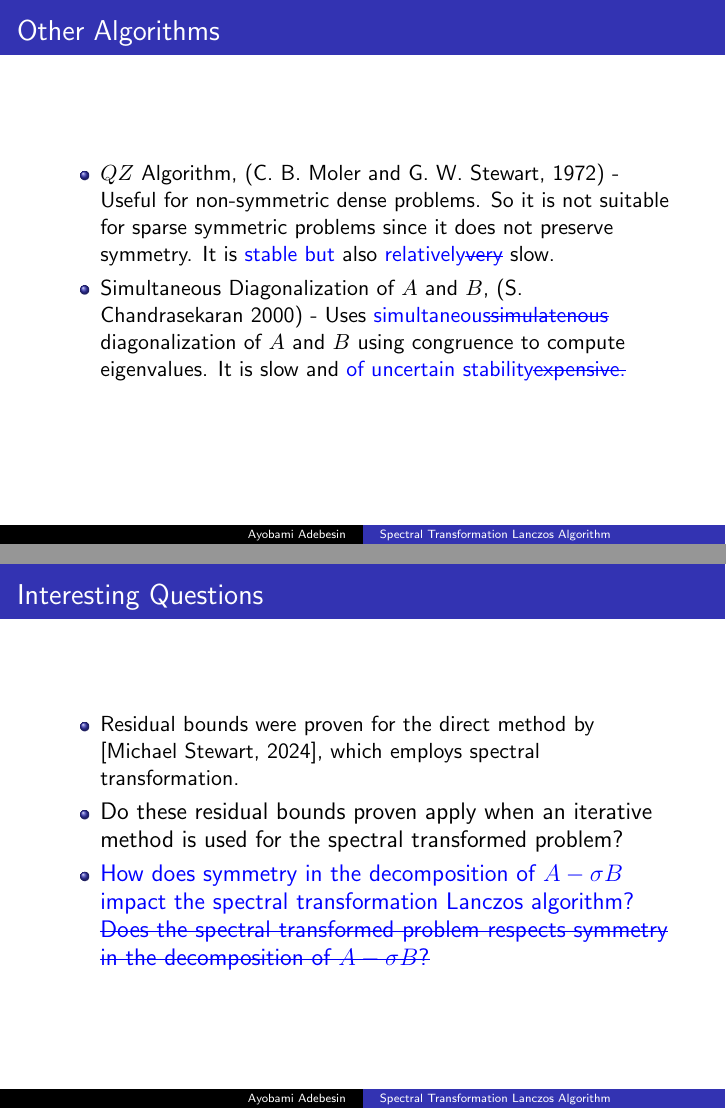
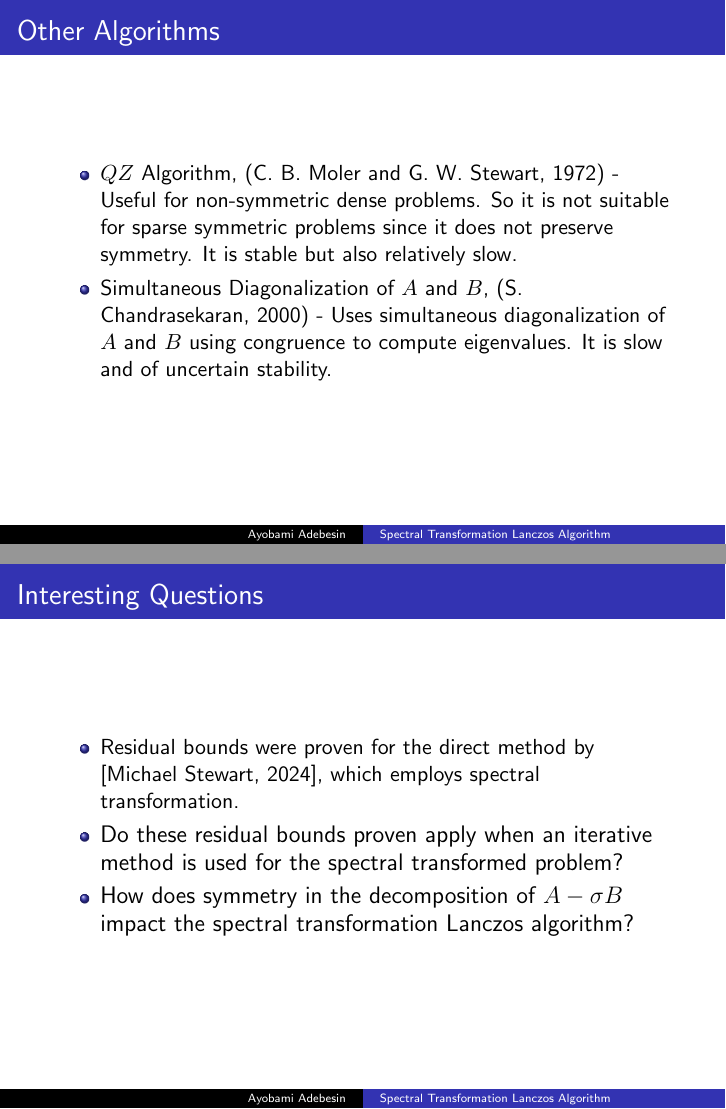
Before and after one commit to AyobamiAdebesin/ayobami_thesis, LaTeX slides (presentation/st_lanczos.tex): pages 7 and 16 of 49, joined at a grey line. Compiled offline with pdfLaTeX; a LaTeX package or settings file that is missing is left out.

Commit message:
Made slight fixes

```diff
--- a/presentation/st_lanczos.tex
+++ b/presentation/st_lanczos.tex
@@ -200,9 +200,9 @@
 \begin{frame}
 	\frametitle{Other Algorithms}
 	\begin{itemize}
-        \item $QZ$ Algorithm, (C. B. Moler and G. W. Stewart, 1972) - Useful for non-symmetric dense problems. So it is not suitable for sparse symmetric problems since it does not preserve symmetry. It is \added{stable but} also \rep{relatively}{very} slow.
+        \item $QZ$ Algorithm, (C. B. Moler and G. W. Stewart, 1972) - Useful for non-symmetric dense problems. So it is not suitable for sparse symmetric problems since it does not preserve symmetry. It is stable but also relatively slow.
 
-        \item Simultaneous Diagonalization of $A$ and $B$, (S. Chandrasekaran 2000) - Uses \rep{simultaneous}{simulatenous} diagonalization of $A$ and $B$ using congruence to compute eigenvalues. It is slow and \rep{of uncertain stability}{expensive.}
+        \item Simultaneous Diagonalization of $A$ and $B$, (S. Chandrasekaran, 2000) - Uses simultaneous diagonalization of $A$ and $B$ using congruence to compute eigenvalues. It is slow and of uncertain stability.
 	\end{itemize}
 \end{frame}
 
@@ -341,7 +341,7 @@
 				\item Residual bounds were proven for the direct method by [Michael Stewart,
 				2024], which employs spectral transformation.
                 \item \large Do these residual bounds proven apply when an iterative method is used for the spectral transformed problem?
-			\item \large \rep{How does symmetry in the decomposition of $A-\sigma B$ impact the spectral transformation Lanczos algorithm?}{Does the spectral transformed problem respects symmetry in the decomposition of $A - \sigma B$?}
+			\item \large How does symmetry in the decomposition of $A-\sigma B$ impact the spectral transformation Lanczos algorithm?
 		\end{itemize}
 	\end{center}
 \end{frame}
```
Also changed, not shown: presentation/st_lanczos.pdf, presentation/st_lanczos.tex (6 more changed lines), 5 other files.
